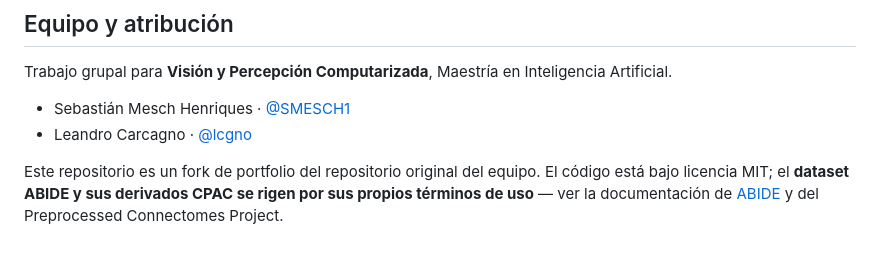
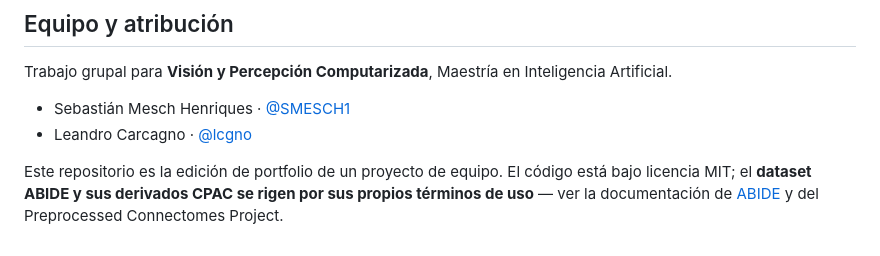
Before and after one commit to SMESCH1/abide-dann-cv, a Markdown page: README.es.md, the part around one of its changes. GitHub-like rendering.

```diff
--- a/README.es.md
+++ b/README.es.md
@@ -132,4 +132,4 @@ Trabajo grupal para **Visión y Percepción Computarizada**, Maestría en Inteli
 - Sebastián Mesch Henriques · [@SMESCH1](https://github.com/SMESCH1)
 - Leandro Carcagno · [@lcgno](https://github.com/lcgno)
 
-Este repositorio es un fork de portfolio del repositorio original del equipo. El código está bajo licencia MIT; el **dataset ABIDE y sus derivados CPAC se rigen por sus propios términos de uso** — ver la documentación de [ABIDE](http://fcon_1000.projects.nitrc.org/indi/abide/) y del Preprocessed Connectomes Project.
+Este repositorio es la edición de portfolio de un proyecto de equipo. El código está bajo licencia MIT; el **dataset ABIDE y sus derivados CPAC se rigen por sus propios términos de uso** — ver la documentación de [ABIDE](http://fcon_1000.projects.nitrc.org/indi/abide/) y del Preprocessed Connectomes Project.
```
Also changed, not shown: other parts of README.es.md (+1 -1 lines), README.md (+2 -2 lines).
